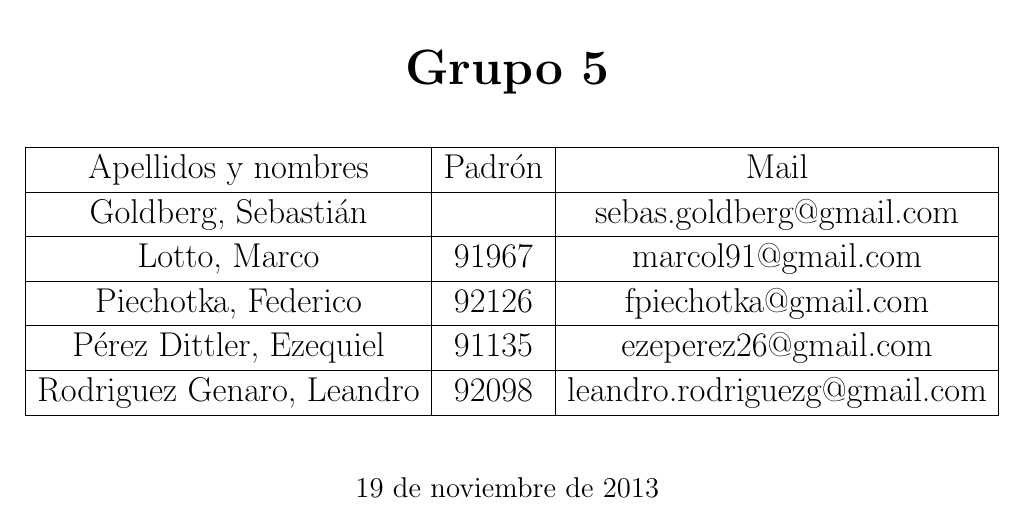
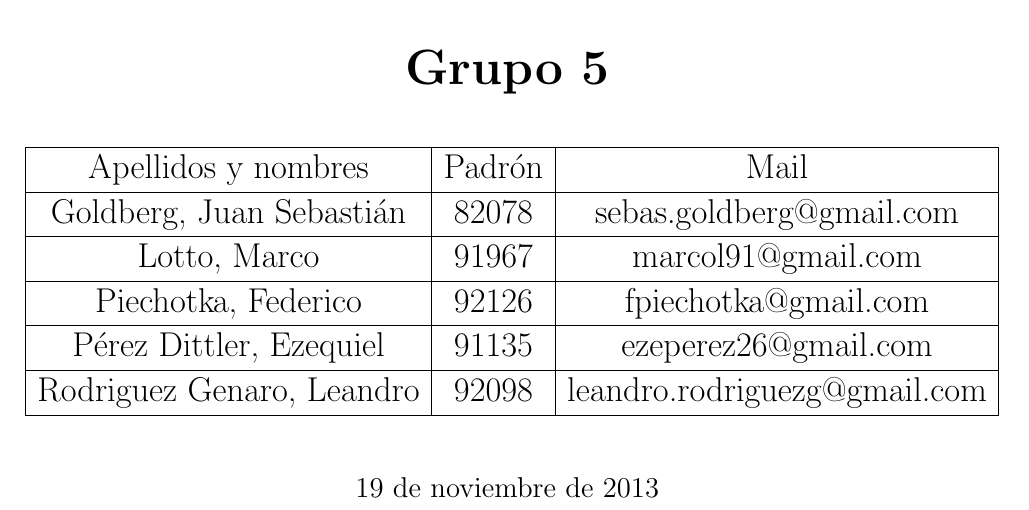
Before and after one commit to facultad/7533-2013-02-G5, a LaTeX document (Informe/informe.tex, which reads Informe/title.tex): part of page 1 of 28, cut so that both start at the same text. Compiled offline with pdfLaTeX.

Commit message:
Agrego mi padrón

```diff
--- a/Informe/title.tex
+++ b/Informe/title.tex
@@ -24,7 +24,7 @@
 \hline
 Apellidos y nombres 		& Padrón	& 	Mail \\
 \hline
-Goldberg, Sebastián 			&  		& sebas.goldberg@gmail.com \\
+Goldberg, Juan Sebastián 			& 82078		& sebas.goldberg@gmail.com \\
 \hline
 Lotto, Marco 				& 91967 	& marcol91@gmail.com \\
 \hline
```
